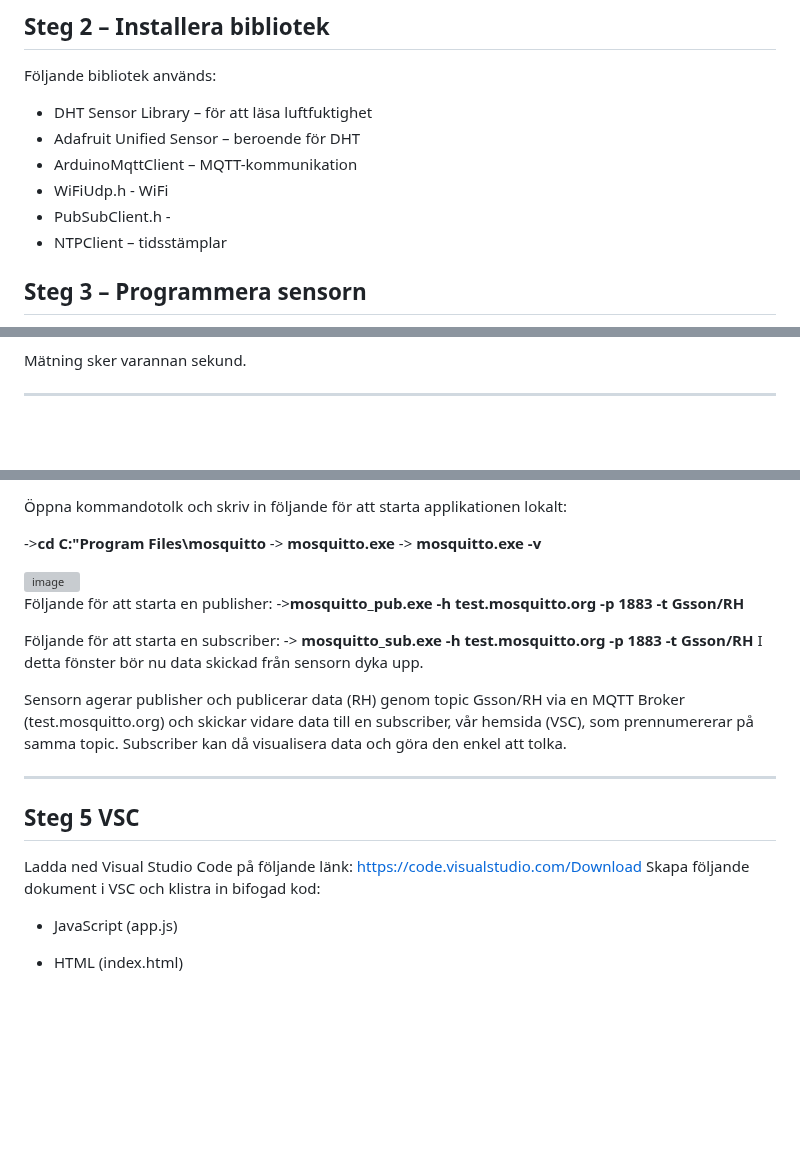
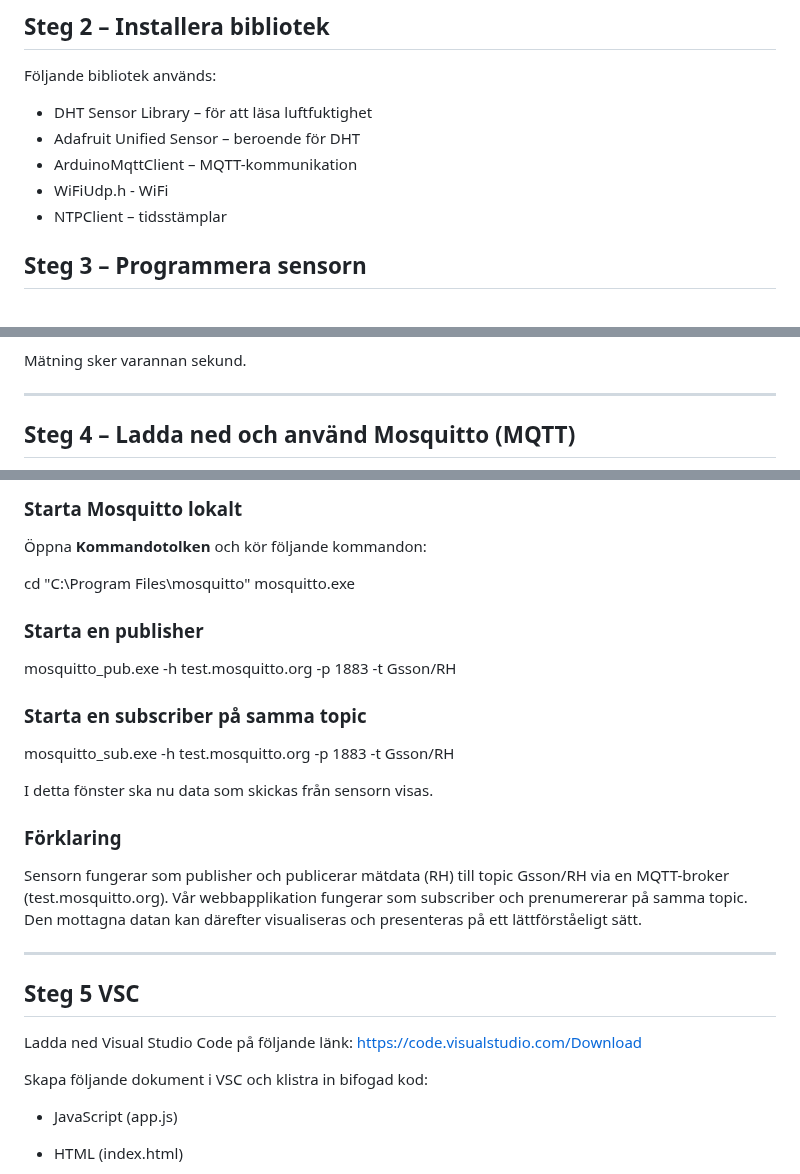
Before and after one commit to wgsson/Slutredovisning-grupp-2, a Markdown page: Epoxmonitor.md, 3 parts joined by grey strips. GitHub-like rendering; blank space fills up the shorter version; grey boxes are pictures that could not be loaded.

```diff
--- a/Epoxmonitor.md
+++ b/Epoxmonitor.md
@@ -70,7 +70,6 @@ Följande bibliotek används:
 * Adafruit Unified Sensor – beroende för DHT
 * ArduinoMqttClient – MQTT-kommunikation
 * WiFiUdp.h - WiFi
-* PubSubClient.h -
 * NTPClient – tidsstämplar
 
 ## Steg 3 – Programmera sensorn
@@ -93,4 +92,5 @@ Följande kommer alltså att ske:
 Mätning sker varannan sekund.
 
 ---
+## Steg 4 – Ladda ned och använd Mosquitto (MQTT)
 
@@ -99,27 +100,27 @@
 
-Öppna kommandotolk och skriv in följande för att starta applikationen lokalt:
+### Starta Mosquitto lokalt
+Öppna **Kommandotolken** och kör följande kommandon:
 
-->**cd C:"Program Files\mosquitto**
--> **mosquitto.exe**
--> **mosquitto.exe -v**
+cd "C:\Program Files\mosquitto"
+mosquitto.exe
 
-<img width="464" height="172" alt="image" src="https://github.com/user-attachments/assets/e3a46d63-448d-453a-937b-eec51f5721a0" />
+### Starta en publisher
+mosquitto_pub.exe -h test.mosquitto.org -p 1883 -t Gsson/RH
 
-Följande för att starta en publisher:
-->**mosquitto_pub.exe -h test.mosquitto.org -p 1883 -t Gsson/RH**
+### Starta en subscriber på samma topic
+mosquitto_sub.exe -h test.mosquitto.org -p 1883 -t Gsson/RH
 
-Följande för att starta en subscriber:
--> **mosquitto_sub.exe -h test.mosquitto.org -p 1883 -t Gsson/RH**
-I detta fönster bör nu data skickad från sensorn dyka upp.
+I detta fönster ska nu data som skickas från sensorn visas.
 
-
-
-Sensorn agerar publisher och publicerar data (RH) genom topic Gsson/RH via en MQTT Broker (test.mosquitto.org) och skickar vidare data till en subscriber, vår hemsida (VSC), som prennumererar på samma topic. Subscriber kan då visualisera data och göra den enkel att tolka.
+### Förklaring
+Sensorn fungerar som publisher och publicerar mätdata (RH) till topic Gsson/RH via en MQTT-broker (test.mosquitto.org).
+Vår webbapplikation fungerar som subscriber och prenumererar på samma topic. Den mottagna datan kan därefter visualiseras och presenteras på ett lättförståeligt sätt.
 
 ---
 
 ## Steg 5 VSC
 Ladda ned Visual Studio Code på följande länk: https://code.visualstudio.com/Download
+
 Skapa följande dokument i VSC och klistra in bifogad kod:
 - JavaScript (app.js)
 - HTML (index.html)
```
Also changed, not shown: other parts of Epoxmonitor.md (+3 -2 lines).
